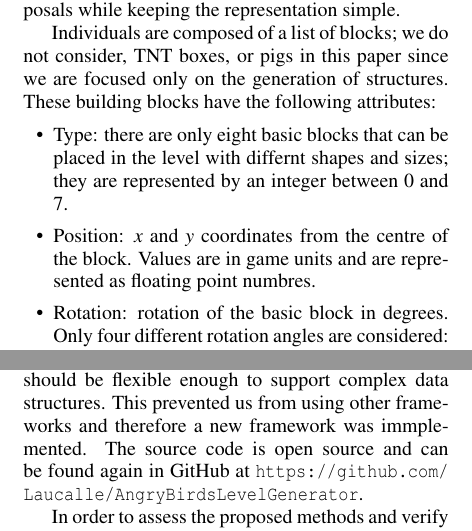
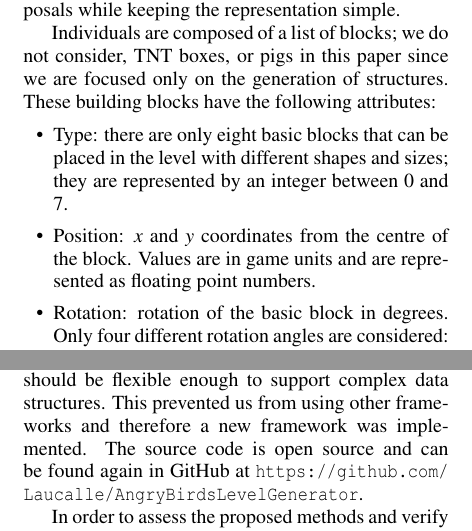
Before and after one commit to JJ/Angry-Birds-IJCCI, a LaTeX document (angrybirds.tex): two parts of the columns of pages 4 and 5 of 8, joined at a grey line, cut so that both start at the same text. Compiled offline with pdfLaTeX.

Commit message:
Spell check

```diff
--- a/angrybirds.tex
+++ b/angrybirds.tex
@@ -247,10 +247,10 @@ Individuals are composed of a list of blocks; we do not consider, TNT boxes, or
 
 \begin{itemize}
 	\item Type: there are only eight basic blocks that can be placed in the level
-	with differnt shapes and sizes; they are represented by an
+	with different shapes and sizes; they are represented by an
         integer between $0$ and $7$.
 	\item Position: $x$ and $y$  coordinates from the centre of the block. Values are in game
-	units and are represented as floating point numbres.
+	units and are represented as floating point numbers.
 	\item Rotation: rotation of the basic block in degrees. Only four different
 	rotation angles are considered: 0, 45, 90 or 135 degrees represented as integers
 	between $0$ and $3$.
@@ -364,7 +364,7 @@ maintaining the size of the population.
 The information that describes a level can be too complex to have a binary
 representation as pure genetic algorithms suggest, so the framework used should be
 flexible enough to support complex data structures. This prevented us from using other
-frameworks and therefore a new framework was immplemented. The source code is open source and can be found again in GitHub at \url{https://github.com/Laucalle/AngryBirdsLevelGenerator}. % Is this true?
+frameworks and therefore a new framework was implemented. The source code is open source and can be found again in GitHub at \url{https://github.com/Laucalle/AngryBirdsLevelGenerator}. % Is this true?
 
 In order to assess the proposed methods and verify if they meet our
 objective, we performed a series of experiments presented in the next.
```
